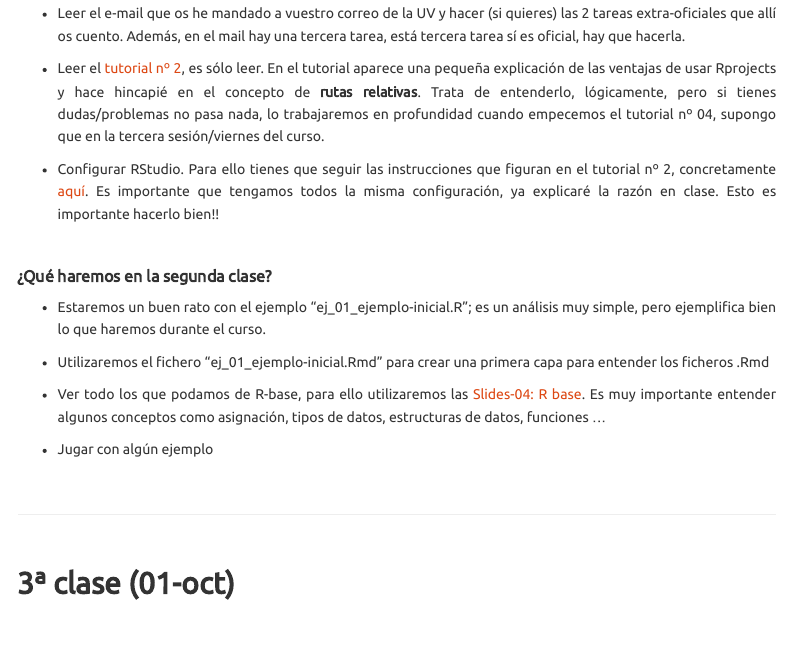
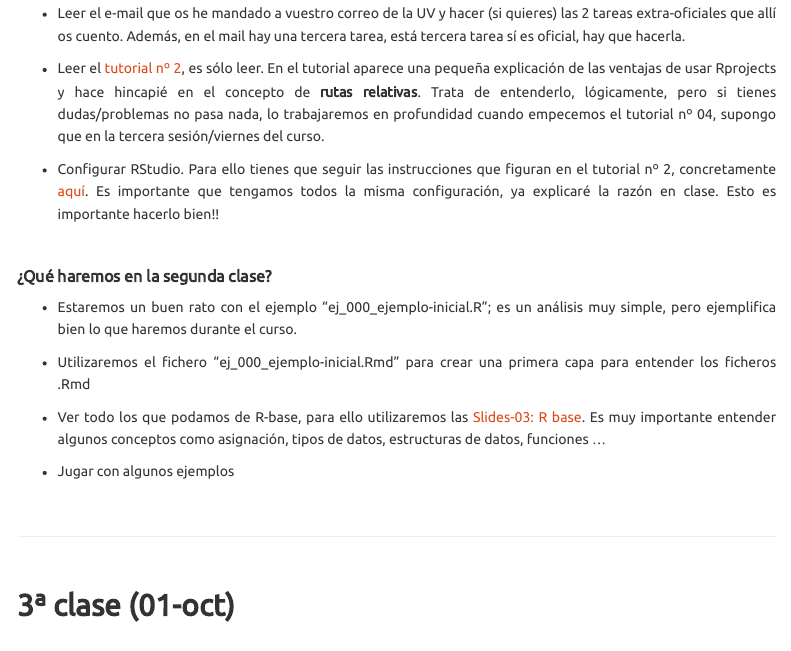
Before and after one commit to perezp44/intro-ds-21-22-web, an R Markdown document (03-calendario.Rmd): the page in a window 1100 px wide, from 1520 px down. Rendered offline with R 4.5, knitr and Pandoc, with nearby package versions; a font, style sheet, LaTeX package, included part or bibliography that could not be used is replaced or left out; menus at the side of the page are left out.

Commit message:
calendario 02

```diff
--- a/03-calendario.Rmd
+++ b/03-calendario.Rmd
@@ -99,7 +99,7 @@ Too much for the first class? Igual sí. Al final veremos lo que podamos.
 
 - Leer el e-mail que os he mandado a vuestro correo de la UV y hacer (si quieres) las 2 tareas extra-oficiales que allí os cuento. Además, en el mail hay una tercera tarea, está tercera tarea sí es oficial, hay que hacerla.
 
-- Leer el [tutorial nº 2](https://perezp44.github.io/intro-ds-20-21-web/tutoriales/tt_02_primeros-pasos-con-R.html), es sólo leer. En el tutorial aparece una pequeña explicación de las ventajas de usar Rprojects y hace hincapié en el concepto de **rutas relativas**. Trata de entenderlo, lógicamente, pero si tienes dudas/problemas no pasa nada, lo trabajaremos en profundidad cuando empecemos el tutorial nº 04, supongo que en la tercera sesión/viernes del curso.
+- Leer el [tutorial nº 2](./tutoriales/tt_02_primeros-pasos-con-R.html){target="_blank"}, es sólo leer. En el tutorial aparece una pequeña explicación de las ventajas de usar Rprojects y hace hincapié en el concepto de **rutas relativas**. Trata de entenderlo, lógicamente, pero si tienes dudas/problemas no pasa nada, lo trabajaremos en profundidad cuando empecemos el tutorial nº 04, supongo que en la tercera sesión/viernes del curso.
 
 - Configurar RStudio. Para ello tienes que seguir las instrucciones que figuran en el tutorial nº 2, concretamente [aquí](https://perezp44.github.io/intro-ds-21-22-web/tutoriales/tt_02_primeros-pasos-con-R.html#Configurando_RStudio). Es importante que tengamos todos la misma configuración, ya explicaré la razón en clase. Esto es importante hacerlo bien!!
 
@@ -109,13 +109,13 @@ Too much for the first class? Igual sí. Al final veremos lo que podamos.
 
 ##### ¿Qué haremos en la segunda clase?
 
-- Estaremos un buen rato con el ejemplo "ej_01_ejemplo-inicial.R"; es un análisis muy simple, pero ejemplifica bien lo que haremos durante el curso.
+- Estaremos un buen rato con el ejemplo "ej_000_ejemplo-inicial.R"; es un análisis muy simple, pero ejemplifica bien lo que haremos durante el curso.
 
-- Utilizaremos el fichero "ej_01_ejemplo-inicial.Rmd" para crear una primera capa para entender los ficheros .Rmd
+- Utilizaremos el fichero "ej_000_ejemplo-inicial.Rmd" para crear una primera capa para entender los ficheros .Rmd
 
-- Ver todo los que podamos de R-base, para ello utilizaremos las [Slides-04: R base](./slides/ss_04_R-base-01/ss_04_R-base-01.html){target="_blank"}. Es muy importante entender algunos conceptos como asignación, tipos de datos, estructuras de datos, funciones ...
+- Ver todo los que podamos de R-base, para ello utilizaremos las [Slides-03: R base](./slides/slides_03_R-base-01.html){target="_blank"}. Es muy importante entender algunos conceptos como asignación, tipos de datos, estructuras de datos, funciones ...
 
-- Jugar con algún ejemplo
+- Jugar con algunos ejemplos
 
 
 
```
Also changed, not shown: 1 other file.
